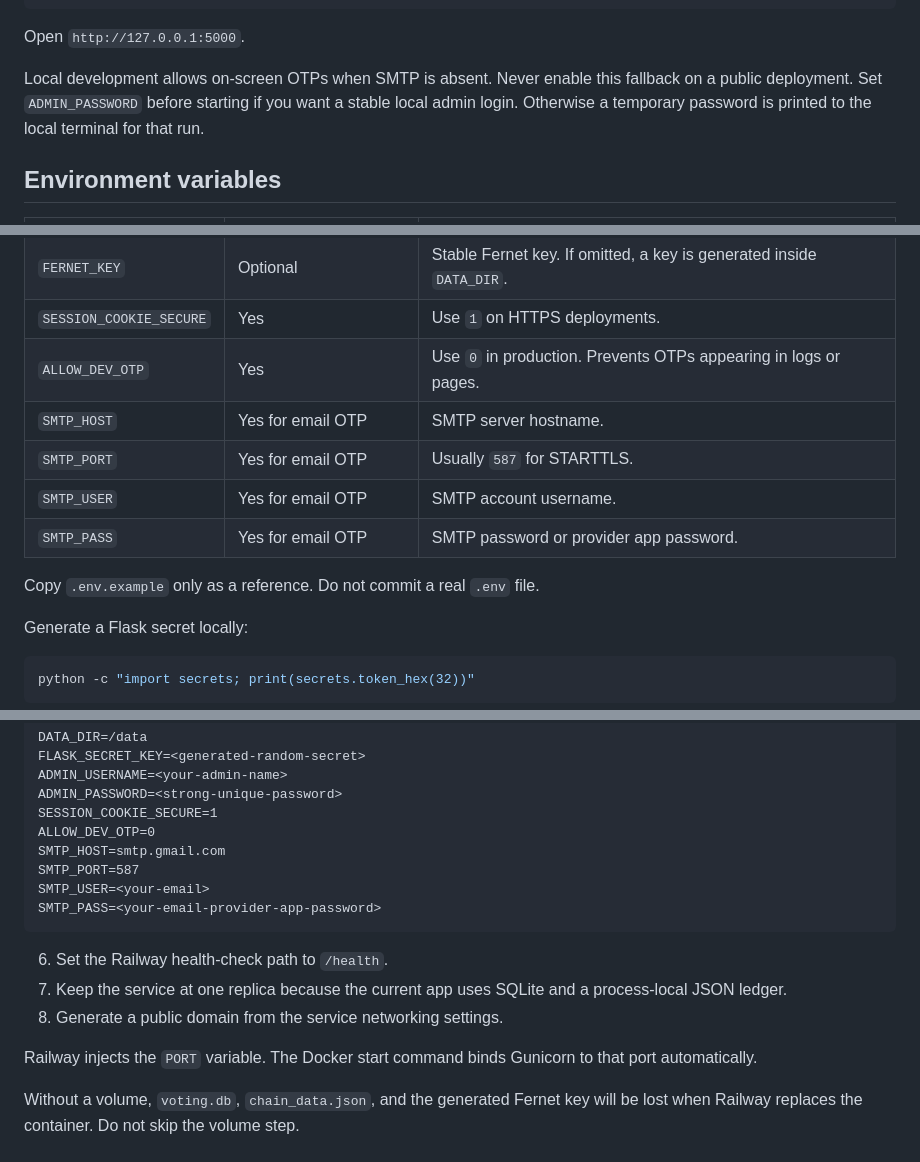
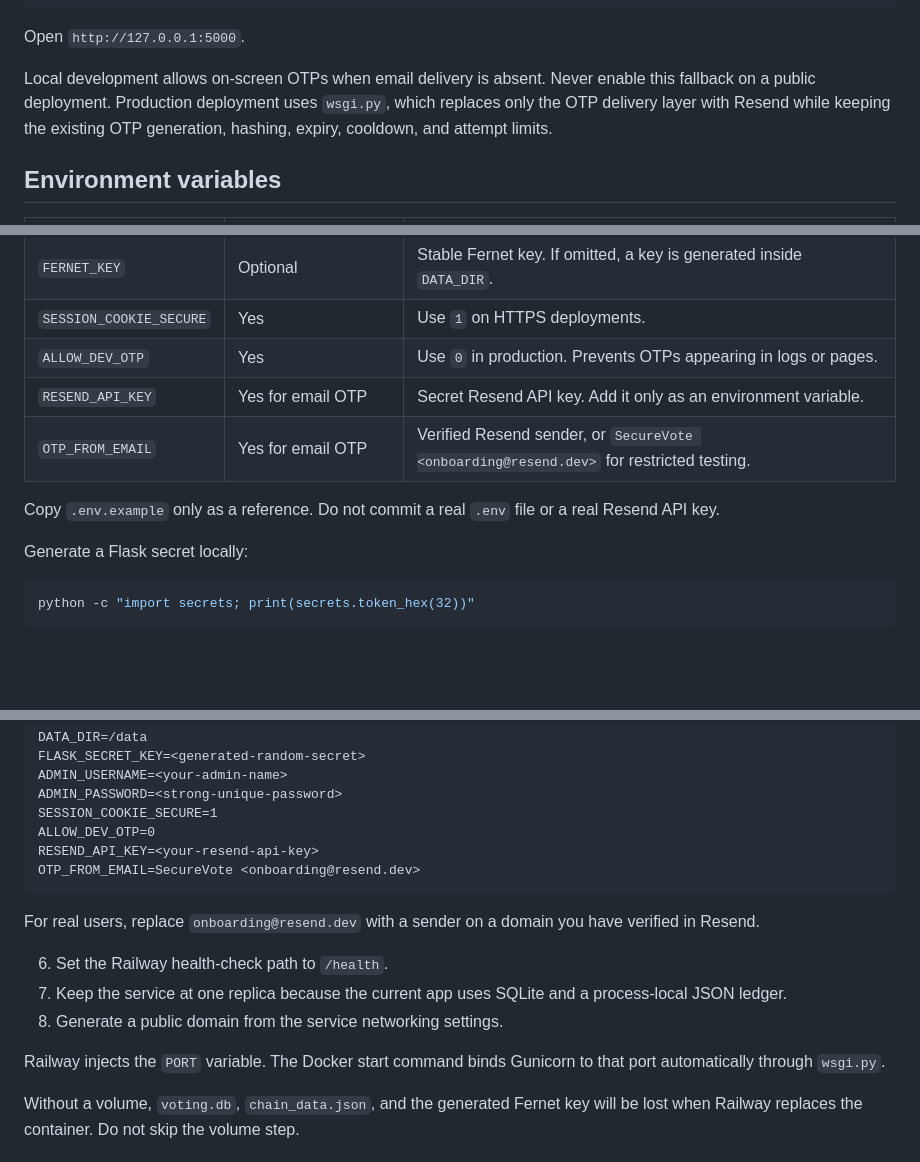
Before and after one commit to DikshantMaskare/securevote-online-voting-system, a Markdown page: README.md, 3 parts joined by grey strips. Drawn GitHub-style; blank space fills up the shorter version.

Commit message:
Document Resend OTP setup for Railway deployment

````diff
--- a/README.md
+++ b/README.md
@@ -72,10 +74,10 @@ python app.py
 
 Open `http://127.0.0.1:5000`.
 
-Local development allows on-screen OTPs when SMTP is absent. Never enable this
-fallback on a public deployment. Set `ADMIN_PASSWORD` before starting if you
-want a stable local admin login. Otherwise a temporary password is printed to
-the local terminal for that run.
+Local development allows on-screen OTPs when email delivery is absent. Never
+enable this fallback on a public deployment. Production deployment uses
+`wsgi.py`, which replaces only the OTP delivery layer with Resend while keeping
+the existing OTP generation, hashing, expiry, cooldown, and attempt limits.
 
 ## Environment variables
 
@@ -89,12 +91,11 @@ the local terminal for that run.
 | `FERNET_KEY` | Optional | Stable Fernet key. If omitted, a key is generated inside `DATA_DIR`. |
 | `SESSION_COOKIE_SECURE` | Yes | Use `1` on HTTPS deployments. |
 | `ALLOW_DEV_OTP` | Yes | Use `0` in production. Prevents OTPs appearing in logs or pages. |
-| `SMTP_HOST` | Yes for email OTP | SMTP server hostname. |
-| `SMTP_PORT` | Yes for email OTP | Usually `587` for STARTTLS. |
-| `SMTP_USER` | Yes for email OTP | SMTP account username. |
-| `SMTP_PASS` | Yes for email OTP | SMTP password or provider app password. |
+| `RESEND_API_KEY` | Yes for email OTP | Secret Resend API key. Add it only as an environment variable. |
+| `OTP_FROM_EMAIL` | Yes for email OTP | Verified Resend sender, or `SecureVote <onboarding@resend.dev>` for restricted testing. |
 
-Copy `.env.example` only as a reference. Do not commit a real `.env` file.
+Copy `.env.example` only as a reference. Do not commit a real `.env` file or a
+real Resend API key.
 
 Generate a Flask secret locally:
 
@@ -126,11 +127,12 @@ ADMIN_USERNAME=<your-admin-name>
 ADMIN_PASSWORD=<strong-unique-password>
 SESSION_COOKIE_SECURE=1
 ALLOW_DEV_OTP=0
-SMTP_HOST=smtp.gmail.com
-SMTP_PORT=587
-SMTP_USER=<your-email>
-SMTP_PASS=<your-email-provider-app-password>
+RESEND_API_KEY=<your-resend-api-key>
+OTP_FROM_EMAIL=SecureVote <onboarding@resend.dev>
 ```
+
+For real users, replace `onboarding@resend.dev` with a sender on a domain you
+have verified in Resend.
 
 6. Set the Railway health-check path to `/health`.
 7. Keep the service at one replica because the current app uses SQLite and a
@@ -138,7 +140,7 @@ SMTP_PASS=<your-email-provider-app-password>
 8. Generate a public domain from the service networking settings.
 
 Railway injects the `PORT` variable. The Docker start command binds Gunicorn to
-that port automatically.
+that port automatically through `wsgi.py`.
 
 Without a volume, `voting.db`, `chain_data.json`, and the generated Fernet key
 will be lost when Railway replaces the container. Do not skip the volume step.
````
Also changed, not shown: other parts of README.md (+4 -1 lines).
